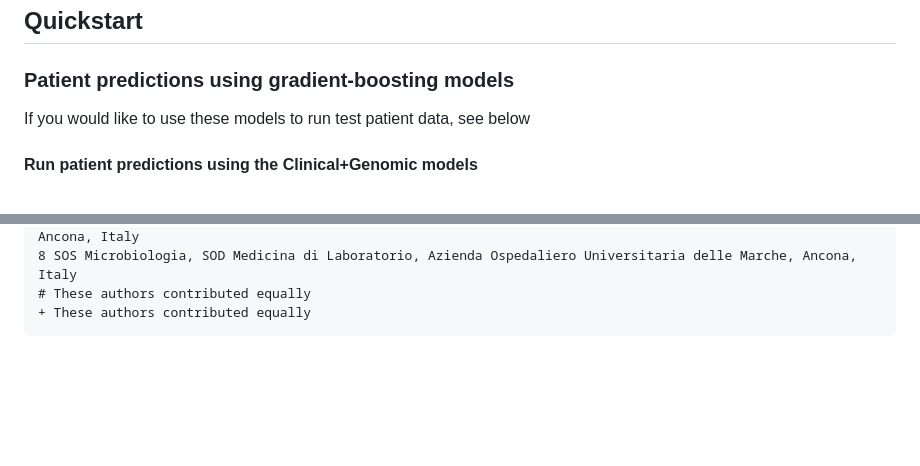
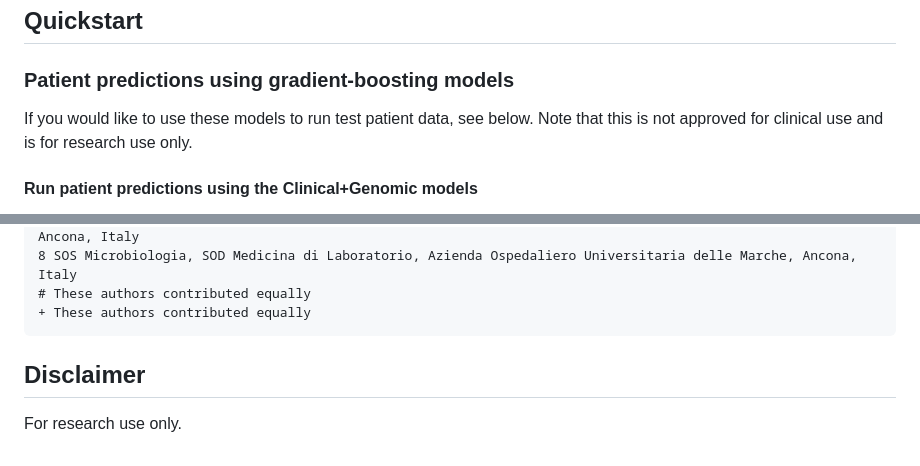
Before and after one commit to bananabenana/Klebsiella-pneumoniae-patient-outcomes-ML, a Markdown page: README.md, 2 parts joined by grey strips. Rendered like a GitHub page; blank space fills up the shorter version.

Commit message:
Update README with research use disclaimer
Added disclaimer about research use only to README.

````diff
--- a/README.md
+++ b/README.md
@@ -24,7 +24,7 @@ python deployable_prediction_models/patient_early_predictions.py --help
 ## Quickstart
 
 ### Patient predictions using gradient-boosting models
-If you would like to use these models to run test patient data, see below
+If you would like to use these models to run test patient data, see below. Note that this is not approved for clinical use and is for research use only.
 
 #### Run patient predictions using the Clinical+Genomic models
 1. Fill appropriate columns in: `Input/Clinical+Genomic_new_patients.tsv`
@@ -207,3 +207,7 @@ cd ..
 # These authors contributed equally
 + These authors contributed equally
 ```
+
+## Disclaimer
+
+For research use only.
````
